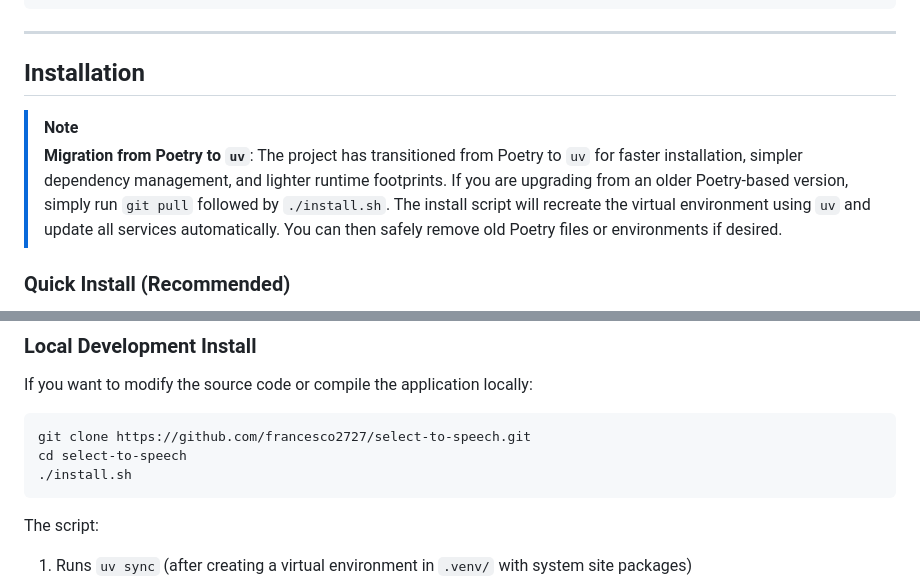
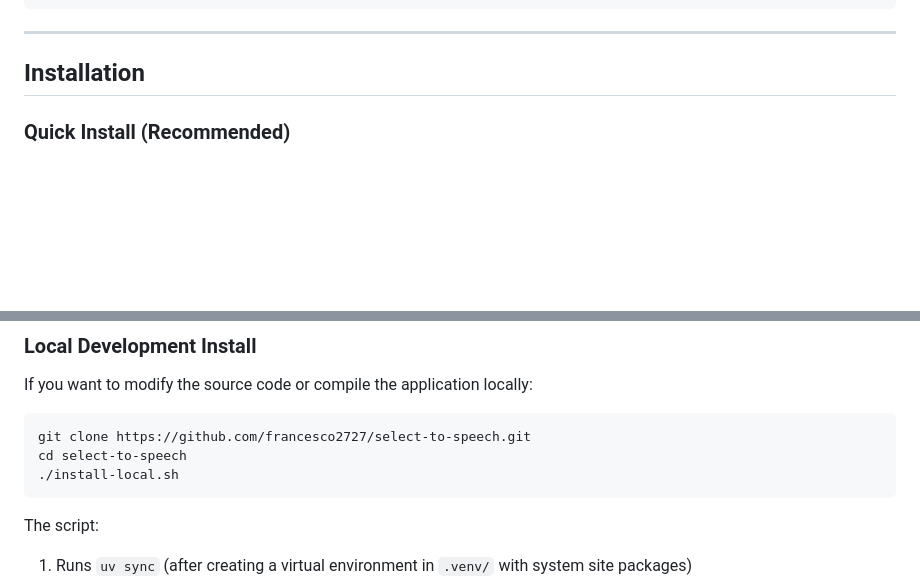
Before and after one commit to francesco2727/select-to-speech, a Markdown page: README.md, 2 parts joined by grey strips. Rendered like a GitHub page; blank space fills up the shorter version.

````diff
--- a/README.md
+++ b/README.md
@@ -70,9 +70,6 @@ curl -LsSf https://astral.sh/uv/install.sh | sh
 
 ## Installation
 
-> [!NOTE]
-> **Migration from Poetry to `uv`**: The project has transitioned from Poetry to `uv` for faster installation, simpler dependency management, and lighter runtime footprints. If you are upgrading from an older Poetry-based version, simply run `git pull` followed by `./install.sh`. The install script will recreate the virtual environment using `uv` and update all services automatically. You can then safely remove old Poetry files or environments if desired.
-
 ### Quick Install (Recommended)
 
 The easiest way to install Select-to-Speech is via the automated installation script, which downloads the latest pre-compiled release and configures your system automatically:
@@ -88,7 +85,7 @@ If you want to modify the source code or compile the application locally:
 ```bash
 git clone https://github.com/francesco2727/select-to-speech.git
 cd select-to-speech
-./install.sh
+./install-local.sh
 ```
 
 The script:
````
